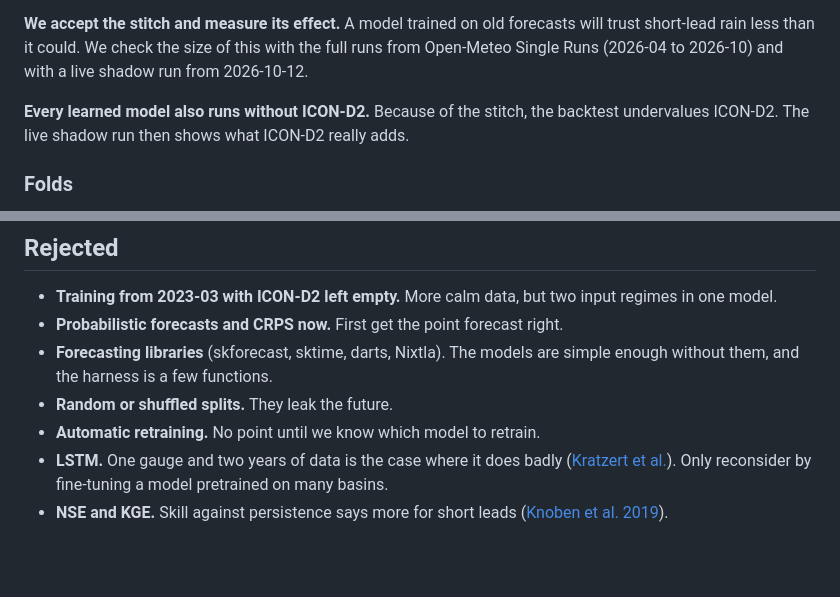
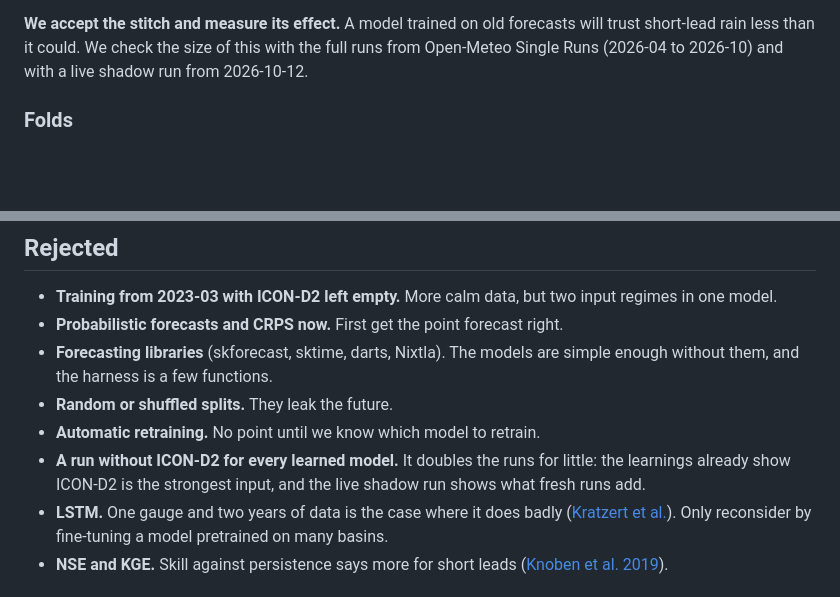
Before and after one commit to arne-be/deilbach-pegel-forecasting, a Markdown page: docs/decisions/0008-model-evaluation-and-selection.md, 2 parts joined by grey strips. GitHub-like rendering; blank space fills up the shorter version.

```diff
--- a/docs/decisions/0008-model-evaluation-and-selection.md
+++ b/docs/decisions/0008-model-evaluation-and-selection.md
@@ -51,8 +51,6 @@ A walkthrough with figures, including the ICON-D2 stitch: [model-evaluation.md](
 **The archive forces a stitch.** ICON-D2 runs every 3 hours and forecasts 48 hours ahead. Live, the newest run is 2.5 to 5.5 hours old, so it always covers 24 hours and more. But the Open-Meteo archive does not keep whole runs before 2026-04. For each valid hour it keeps only two values: one from a run 1 to 3 hours earlier, one from a run 25 to 27 hours earlier. For the first two columns, the current and the next hour, the fresh value from a run 2 to 3 hours earlier is sometimes already available at the issue time, and then it is used. Every later hour gets the day-old value, with a lead of 25 to 27 hours. Live, the lead grows with the hour ahead, from about 4 hours at +1 to about 27 hours at +24. Coverage is fine: the archive always has a known value up to 22.5 to 24.5 hours ahead, so the 24 sums are always complete. Starting in 2024 does not avoid this; it is how the archive is stored.
 
 **We accept the stitch and measure its effect.** A model trained on old forecasts will trust short-lead rain less than it could. We check the size of this with the full runs from Open-Meteo Single Runs (2026-04 to 2026-10) and with a live shadow run from 2026-10-12.
-
-**Every learned model also runs without ICON-D2.** Because of the stitch, the backtest undervalues ICON-D2. The live shadow run then shows what ICON-D2 really adds.
 
 ### Folds
 
@@ -193,6 +191,7 @@ Only A touches `pyproject.toml`, `uv.lock` and `config/pegel.json`. Each PR adds
 - **Forecasting libraries** (skforecast, sktime, darts, Nixtla). The models are simple enough without them, and the harness is a few functions.
 - **Random or shuffled splits.** They leak the future.
 - **Automatic retraining.** No point until we know which model to retrain.
+- **A run without ICON-D2 for every learned model.** It doubles the runs for little: the learnings already show ICON-D2 is the strongest input, and the live shadow run shows what fresh runs add.
 - **LSTM.** One gauge and two years of data is the case where it does badly ([Kratzert et al.](https://research.google/pubs/hess-opinions-never-train-a-long-short-term-memory-lstm-network-on-a-single-basin/)). Only reconsider by fine-tuning a model pretrained on many basins.
 - **NSE and KGE.** Skill against persistence says more for short leads ([Knoben et al. 2019](https://hess.copernicus.org/articles/23/4323/2019/)).
 
```
Also changed, not shown: docs/model-evaluation.md (+1 -1 lines).
